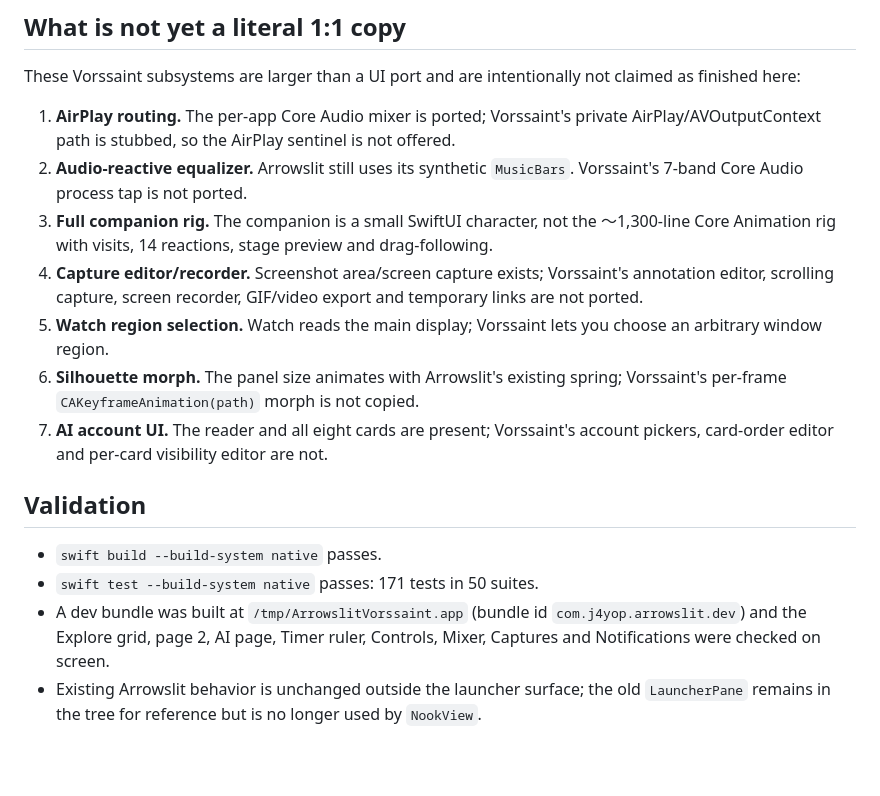
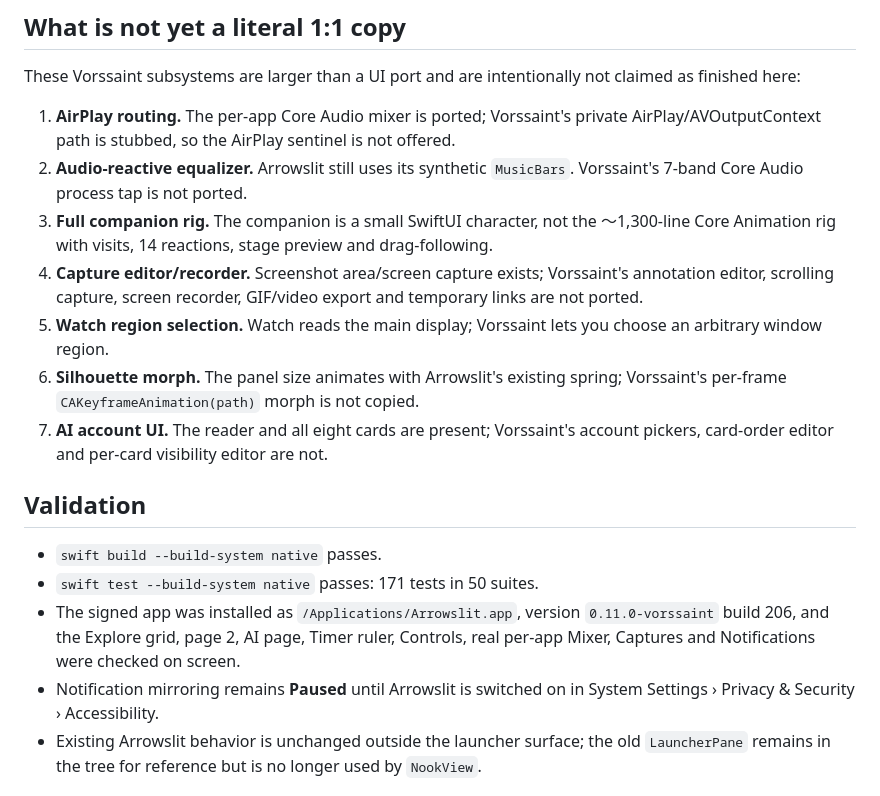
Before and after one commit to j4yop/arrowslit, a Markdown page: Docs/Vorssaint-Notch-Port.md, the part around the change. Drawn GitHub-style; blank space fills up the shorter version.

Commit message:
docs(notch): record per-app audio and notification mirroring

```diff
--- a/Docs/Vorssaint-Notch-Port.md
+++ b/Docs/Vorssaint-Notch-Port.md
@@ -48,10 +48,10 @@ claimed as finished here:
    AirPlay/AVOutputContext path is stubbed, so the AirPlay sentinel is not offered.
 2. **Audio-reactive equalizer.** Arrowslit still uses its synthetic `MusicBars`.
    Vorssaint's 7-band Core Audio process tap is not ported.
-4. **Full companion rig.** The companion is a small SwiftUI character, not the
+3. **Full companion rig.** The companion is a small SwiftUI character, not the
    〜1,300-line Core Animation rig with visits, 14 reactions, stage preview and
    drag-following.
-5. **Capture editor/recorder.** Screenshot area/screen capture exists; Vorssaint's
+4. **Capture editor/recorder.** Screenshot area/screen capture exists; Vorssaint's
    annotation editor, scrolling capture, screen recorder, GIF/video export and
    temporary links are not ported.
 5. **Watch region selection.** Watch reads the main display; Vorssaint lets you
@@ -65,9 +65,11 @@ claimed as finished here:
 
 - `swift build --build-system native` passes.
 - `swift test --build-system native` passes: 171 tests in 50 suites.
-- A dev bundle was built at `/tmp/ArrowslitVorssaint.app` (bundle id
-  `com.j4yop.arrowslit.dev`) and the Explore grid, page 2, AI page, Timer ruler,
-  Controls, Mixer, Captures and Notifications were checked on screen.
+- The signed app was installed as `/Applications/Arrowslit.app`, version
+  `0.11.0-vorssaint` build 206, and the Explore grid, page 2, AI page, Timer ruler,
+  Controls, real per-app Mixer, Captures and Notifications were checked on screen.
+- Notification mirroring remains **Paused** until Arrowslit is switched on in
+  System Settings › Privacy & Security › Accessibility.
 - Existing Arrowslit behavior is unchanged outside the launcher surface; the old
   `LauncherPane` remains in the tree for reference but is no longer used by
   `NookView`.
```
